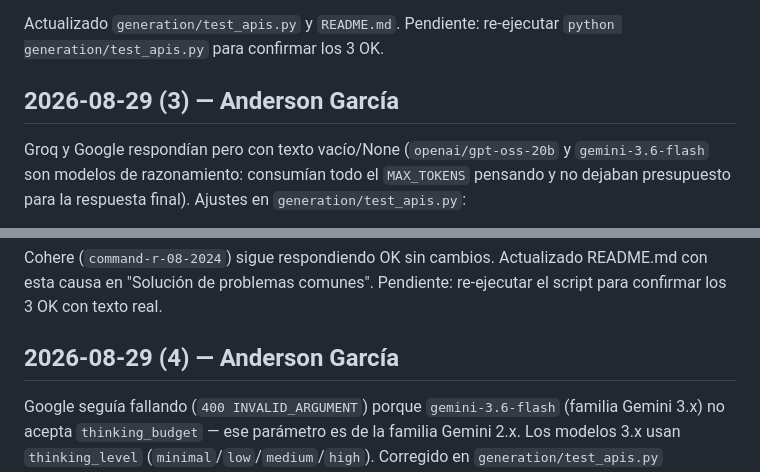
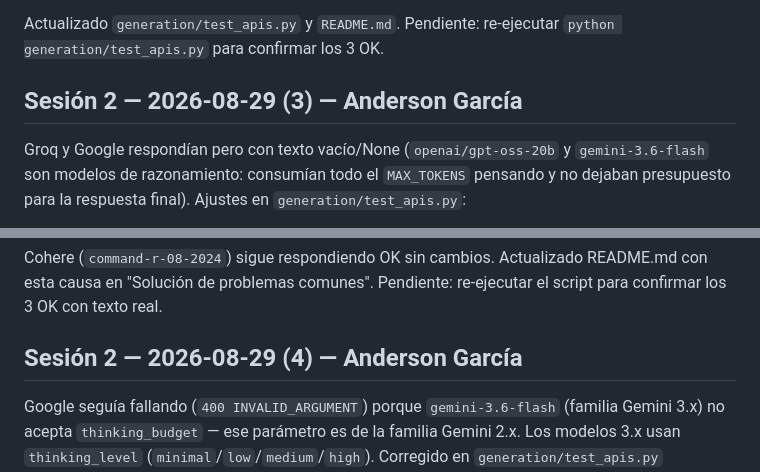
Before and after one commit to Anderfg13/traductor-jerga-dialectal-slm, a Markdown page: BITACORA.md, 2 parts joined by grey strips. Rendered like a GitHub page.

```diff
--- a/BITACORA.md
+++ b/BITACORA.md
@@ -102,7 +120,7 @@ Los modelos de Groq y Google seguían fallando tras el ajuste anterior:
 Actualizado `generation/test_apis.py` y `README.md`. Pendiente:
 re-ejecutar `python generation/test_apis.py` para confirmar los 3 OK.
 
-## 2026-08-29 (3) — Anderson García
+## Sesión 2 — 2026-08-29 (3) — Anderson García
 
 Groq y Google respondían pero con texto vacío/None (`openai/gpt-oss-20b`
 y `gemini-3.6-flash` son modelos de razonamiento: consumían todo el
@@ -120,7 +138,7 @@ Actualizado README.md con esta causa en "Solución de problemas
 comunes". Pendiente: re-ejecutar el script para confirmar los 3 OK con
 texto real.
 
-## 2026-08-29 (4) — Anderson García
+## Sesión 2 — 2026-08-29 (4) — Anderson García
 
 Google seguía fallando (`400 INVALID_ARGUMENT`) porque `gemini-3.6-flash`
 (familia Gemini 3.x) no acepta `thinking_budget` — ese parámetro es de
```
Also changed, not shown: other parts of BITACORA.md (+25 -7 lines), docs/README.md (added, +25 -0 lines).
